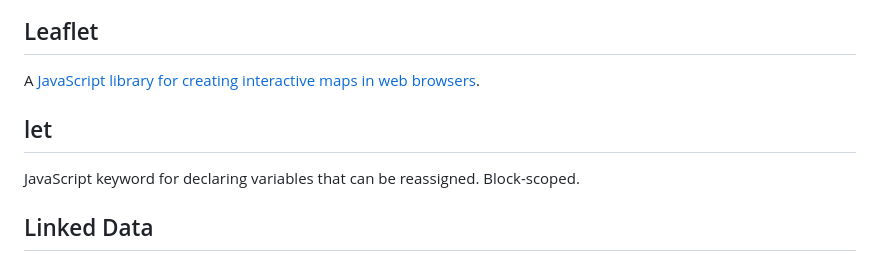
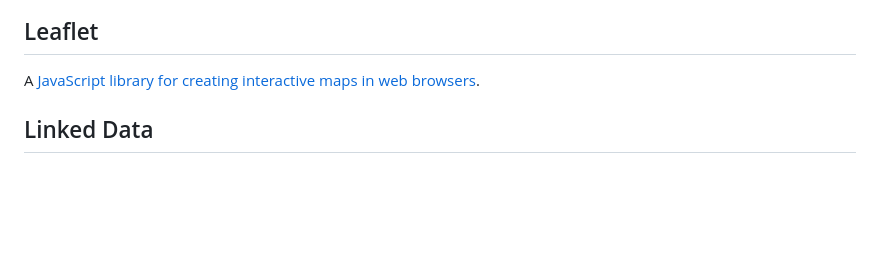
Before and after one commit to StanfordGeospatialCenter/hacking-stanford-libraries, a Markdown page: GLOSSARY.md, the part around the change. GitHub-like rendering; blank space fills up the shorter version.

Commit message:
Remove redundant definition of 'let' from glossary for clarity

```diff
--- a/GLOSSARY.md
+++ b/GLOSSARY.md
@@ -262,9 +262,6 @@ Visual content displayed on a map (tiles, markers, shapes, images).
 
 ## Leaflet
 A [JavaScript library for creating interactive maps in web browsers](https://leafletjs.com/).
-
-## let
-JavaScript keyword for declaring variables that can be reassigned. Block-scoped.
 
 ## Linked Data
 A method of connecting related data across different sources using references (like Wikidata items linking to other items).
```
